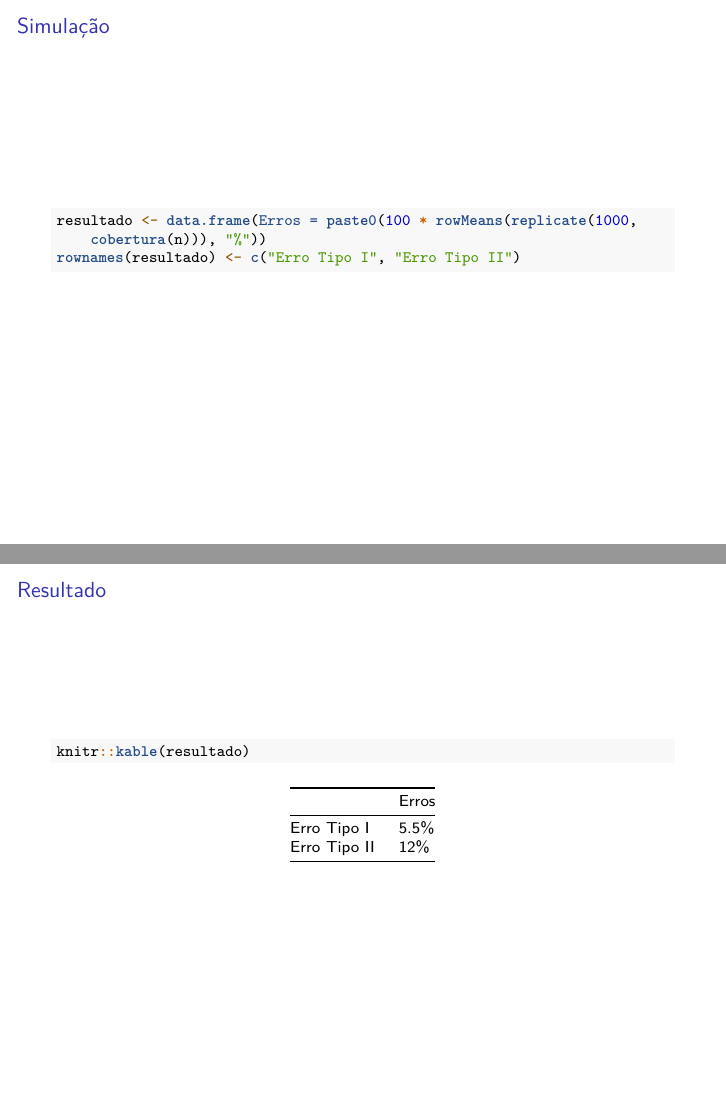
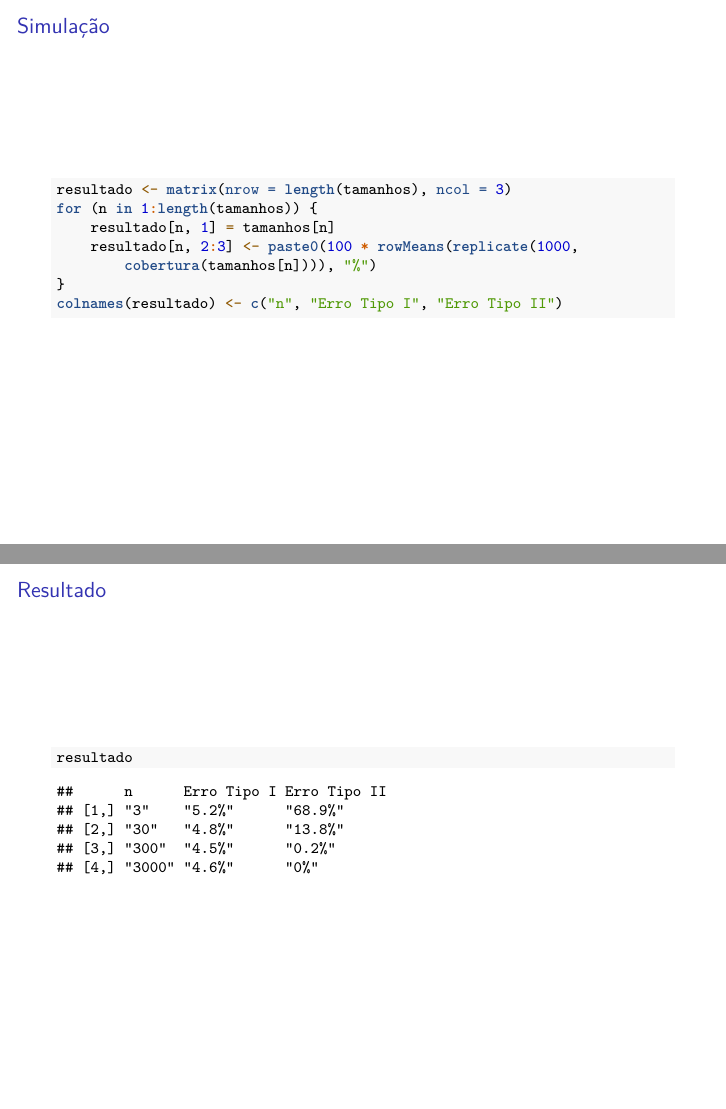
Before and after one commit to rafaelschipiura/trabalho-IeII, an R Markdown document (trabalho.Rmd): pages 4 and 5 of 5, joined at a grey line. Rendered offline with R 4.5, knitr and Pandoc, then LaTeX, with nearby package versions.

Commit message:
vários tamanhos de amostra

````diff
--- a/trabalho.Rmd
+++ b/trabalho.Rmd
@@ -46,14 +46,18 @@ cobertura <- function(n_c){
 ## Simulação
 
 ```{r}
-resultado <- data.frame(Erros=paste0(100*rowMeans(replicate(1000, cobertura(n))) , "%"))
-rownames(resultado) <- c("Erro Tipo I", "Erro Tipo II")
+resultado <- matrix(nrow=length(tamanhos), ncol=3)
+for(n in 1:length(tamanhos)){
+resultado[n,1] = tamanhos[n]
+resultado[n, 2:3] <- paste0(100*rowMeans(replicate(1000, cobertura(tamanhos[n]))), "%")
+}
+colnames(resultado) <- c("n", "Erro Tipo I", "Erro Tipo II")
 
 ```
 
 ## Resultado
 
 ```{r}
-knitr::kable(resultado)
+resultado
 
 ```
````
Also changed, not shown: trabalho.Rmd (2 more changed lines).
